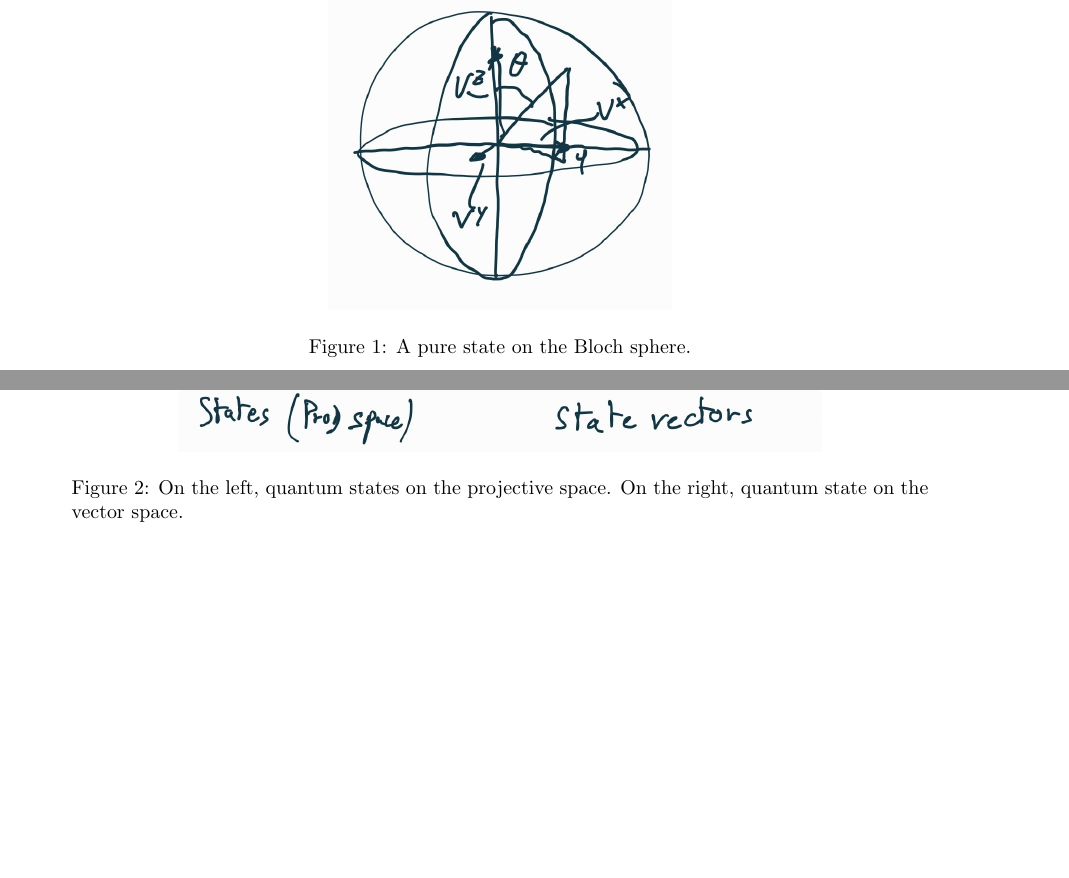
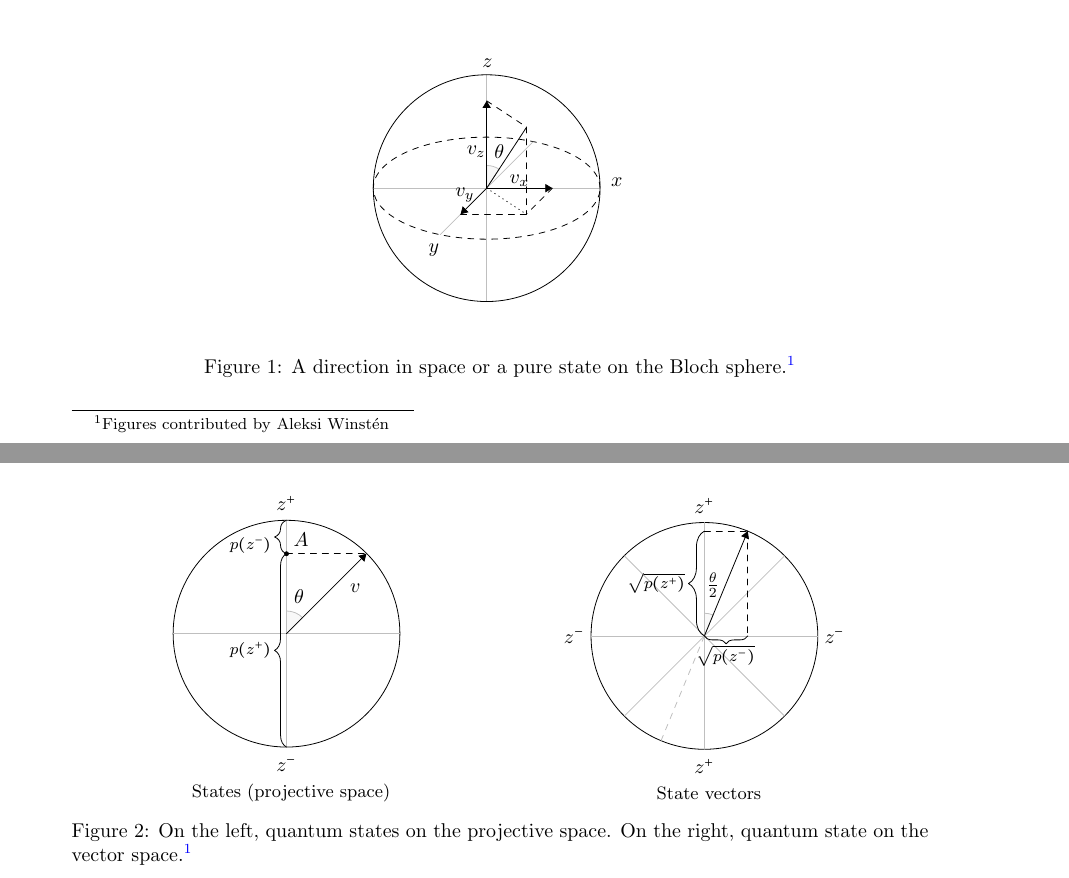
Before and after one commit to assumptionsofphysics/community-articles, a LaTeX document (briefs/001-SuperpositionAndLinearity.tex): two parts of pages 2 and 3 of 3 before the commit and two parts of pages 1 and 2 of 3 after it, joined at a grey line, cut at the place of the change, the shorter picture padded with empty space. Compiled offline with pdfLaTeX.

Commit message:
001: Adding figures

```diff
--- a/briefs/001-SuperpositionAndLinearity.tex
+++ b/briefs/001-SuperpositionAndLinearity.tex
@@ -1,4 +1,8 @@
 \documentclass{techbrief}
+
+\usepackage{tikz}
+\usetikzlibrary{decorations.pathreplacing}
+\usetikzlibrary{arrows.meta}
 
 \title{Directional vectors vs quantum state vectors}
 \author{Gabriele Carcassi}
@@ -19,6 +23,49 @@ In this note we compare vectors as they are used to represent directions in spac
 
 \section{States and spatial directions}
 
+\begin{figure}[h]
+	\centering
+	\label{figure1}
+	% play with the scale parameter to adjust size.
+	\begin{tikzpicture}[scale = 1.0, line cap=round, line join=round, >=Triangle]
+		% equator
+		\draw [rotate around={0.:(0.,0.)},dash pattern=on 3pt off 3pt] (0,0) ellipse (2cm and 0.9cm);
+		% axis
+		\draw [lightgray] (0,-2) -- (0,2);
+		\draw [lightgray] (0.82,0.82) -- (-0.82,-0.82);
+		\draw [lightgray] (-2,0) -- (2,0);
+		% main circle
+		\draw(0,0) circle (2cm);
+		\clip(-2.19,-2.49) rectangle (2.66,2.58);
+		% angle
+		\draw [shift={(0,0)}, lightgray, fill, fill opacity=0.1] (0,0) -- (56.7:0.4) arc (56.7:90.:0.4) -- cycle;
+		% circles
+		% vectors
+		\draw (0,0) -- (0.70,1.07);
+		\draw [dashed] (0.7,1.08) -- (0.7,-0.46);
+		\draw [dashed] (1.16,0) -- (0.7,-0.46);
+		\draw [dotted] (0,0) -- (0.7,-0.46);
+		\draw [dashed] (0,1.54) -- (0.7,1.08);
+		\draw [dashed] (-0.46,-0.46) -- (0.7,-0.46);
+		\draw [->] (0,0) -- node[below left=-3] {$v_z$} (0,1.54);
+		\draw [->] (0,0) -- node[above=-2.5] {$v_x$} (1.16,0);
+		\draw [->] (0,0) -- node[above left=-4] {$v_y$}(-0.46,-0.46);
+		% symbols
+		\draw (0.01,0.9) node[anchor=north west] {$\theta$};
+		\draw (-1.15,-0.86) node[anchor=north west] {$y$};
+		\draw (2.07,0.3) node[anchor=north west] {$x$};
+		\draw (-0.2,2.4) node[anchor=north west] {$z$};
+
+		%\draw (0.4,1.65) node[anchor=north west] {$|\psi\>$};
+		% decoration
+		\scriptsize
+		%\draw [fill] (0,0) circle (1.5pt);
+		%\draw [fill] (0.7,1.1) circle (0.5pt);
+	\end{tikzpicture}
+	\caption{A direction in space or a pure state on the Bloch sphere.\protect\footnotemark}
+\end{figure}
+\footnotetext{\label{note1}Figures contributed by Aleksi Winstén}
+
 A direction in space is identified by a normalized vector in a three dimensional space. Though these can be identifies by two angles, the linearity is best expressed in Cartesian components.
 \begin{equation}
 	\begin{aligned}
@@ -32,14 +79,69 @@ Note how the basis is composed by orthogonal directions in space and that the co
 
 \begin{figure}[h]
 	\centering
-	\includegraphics[width=0.40\textwidth]{tempimages/DirectionalVectors.jpg}
-	\caption{A pure state on the Bloch sphere.}\label{directionsInSpace}
-\end{figure}
-
-\begin{figure}[h]
-	\centering
-	\includegraphics[width=0.75\textwidth]{tempimages/QuantumProbabilities.jpg}
-	\caption{On the left, quantum states on the projective space. On the right, quantum state on the vector space.}\label{stateSpace}
+	\begin{minipage}{0.48\textwidth}
+		\centering
+		\begin{tikzpicture}[scale = 1.0, line cap=round, line join=round, >=Triangle]
+			\clip(-2.5,-2.5) rectangle (2.66,2.58);
+			% angle
+			\draw [shift={(0,0)}, lightgray, fill, fill opacity=0.1] (0,0) -- (45:0.4) arc (45:90.:0.4) -- cycle;
+			% circle
+			\draw(0,0) circle (2cm);
+			% guides
+			\draw [lightgray] (-2,0)-- (2,0);
+			\draw [lightgray] (0,-2)-- (0,2);
+			% vector
+			\draw [->] (0,0) -- (1.41,1.41);
+			\draw [dashed] (0,1.41)-- (1.41,1.41);
+			% brackets
+			\draw[decorate,decoration={brace, amplitude = 6pt, raise = 0pt}] (0,-2) -- (0,1.41) node[midway, xshift = -18pt]{\footnotesize $p(z^+)$};
+			\draw[decorate,decoration={brace, amplitude = 6pt, raise = 0pt}] (0,1.41) -- (0,2) node[midway, xshift = -18pt, yshift = -4pt]{\footnotesize $p(z^-)$};
+			% symbols
+			\draw (0.01,0.9) node[anchor=north west] {$\theta$};
+			\draw (0,1.41) node[anchor=south west] {$A$};
+			\draw (1,1) node[anchor=north west] {$v$};
+			\draw (0,2.3) node[] {$z^+$};
+			\draw (0,-2.3) node[] {$z^-$};
+			% decoration
+			\scriptsize
+			\draw [fill] (0,1.41) circle (1pt);
+		\end{tikzpicture}
+		\par\small States (projective space)
+	\end{minipage}
+	\begin{minipage}{0.48\textwidth}
+		\centering
+		\begin{tikzpicture}[scale = 1.0, line cap=round, line join=round, >=Triangle]
+			\clip(-2.5,-2.5) rectangle (2.66,2.58);
+			% angle
+			\draw [shift={(0,0)}, lightgray, fill, fill opacity=0.1] (0,0) -- (67.5:0.4) arc (67.5:90.:0.4) -- cycle;
+			% circle
+			\draw(0,0) circle (2cm);
+			% guides
+			\draw [lightgray] (-2,0)-- (2,0);
+			\draw [lightgray] (0,-2)-- (0,2);
+			\draw [lightgray] (-1.41,-1.41)-- (1.41,1.41);
+			\draw [lightgray] (1.41,-1.41)-- (-1.41,1.41);
+			% vector
+			\draw [->] (0,0) -- (0.765,1.848);
+			\draw [lightgray,dashed] (0,0) -- (-0.765,-1.848);
+			\draw [dashed] (0,1.848)-- (0.765,1.848);
+			\draw [dashed] (0.765,1.848)-- (0.765,0);
+			% brackets
+			\draw[decorate,decoration={brace, amplitude = 8pt, raise = 0pt}] (0,0) -- (0,1.848) node[midway, left = 6pt]{\footnotesize $\sqrt{p(z^+)}$};
+			\draw[decorate,decoration={brace, amplitude = 4pt, raise = 0pt, mirror}] (0,0) -- (0.765,0) node[midway, xshift = 0pt, yshift = -10pt]{\footnotesize $\sqrt{p(z^-)}$};
+			% symbols
+			\draw (0.15,0.9) node[] {$\frac{\theta}{2}$};
+			% \draw (1,1) node[anchor=north west] {$\mathbf {V}$};
+			\draw (0,2.3) node[] {$z^+$};
+			\draw (0,-2.3) node[] {$z^+$};
+			\draw (-2.3,0) node[] {$z^-$};
+			\draw (2.3,0) node[] {$z^-$};
+			% decoration
+			\scriptsize
+		\end{tikzpicture}
+		\par\small State vectors
+	\end{minipage}
+	\caption{On the left, quantum states on the projective space. On the right, quantum state on the vector space.\textsuperscript{\ref{note1}}}
 \end{figure}
 
 In quantum mechanics, we are interested in probability of outcomes of a directional measurement. If we fix a direction, two outcomes are possible. For any other state, the probability of outcome must be proportional to the component in that direction. For a measurement along the $z$ direction, the probabilities must be:
```
